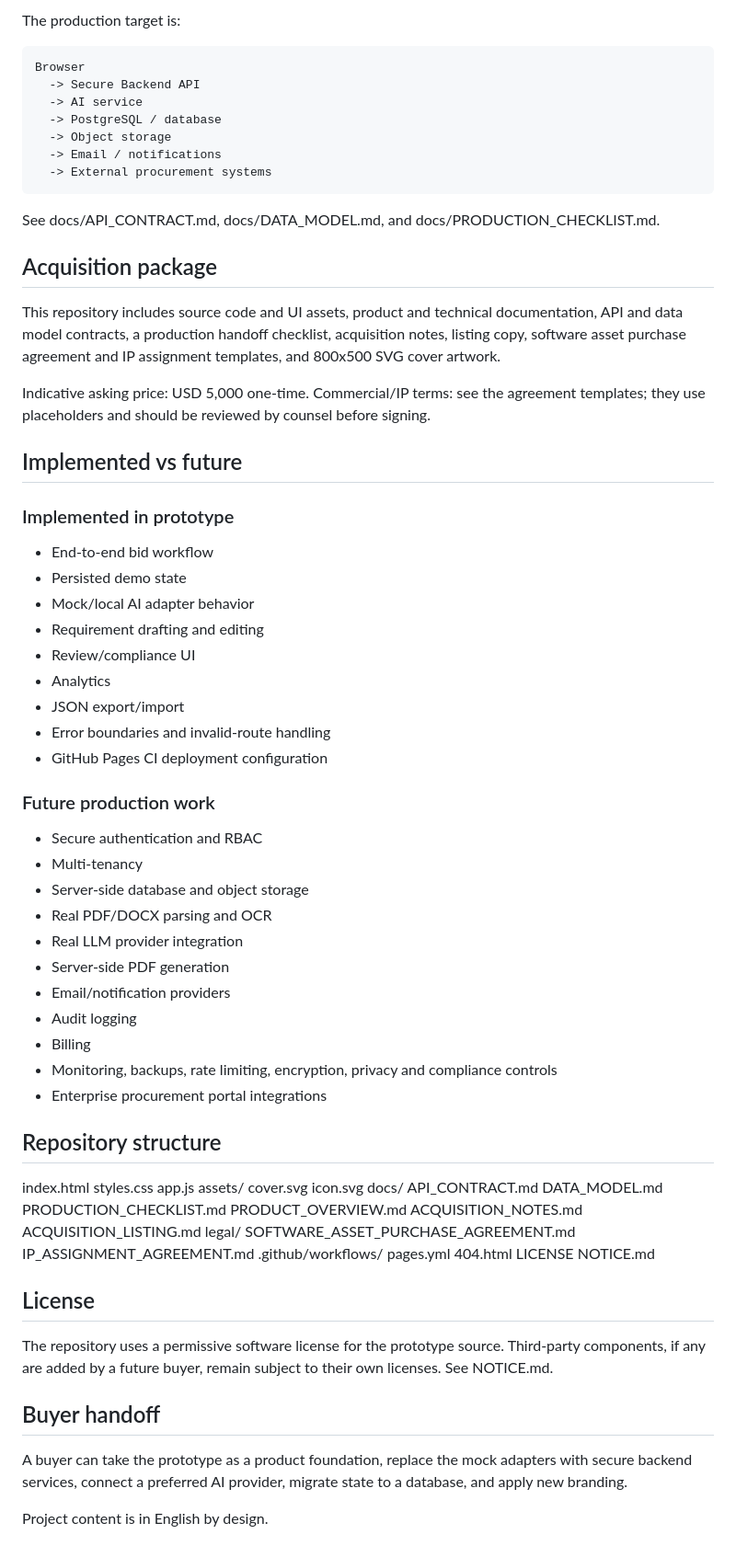
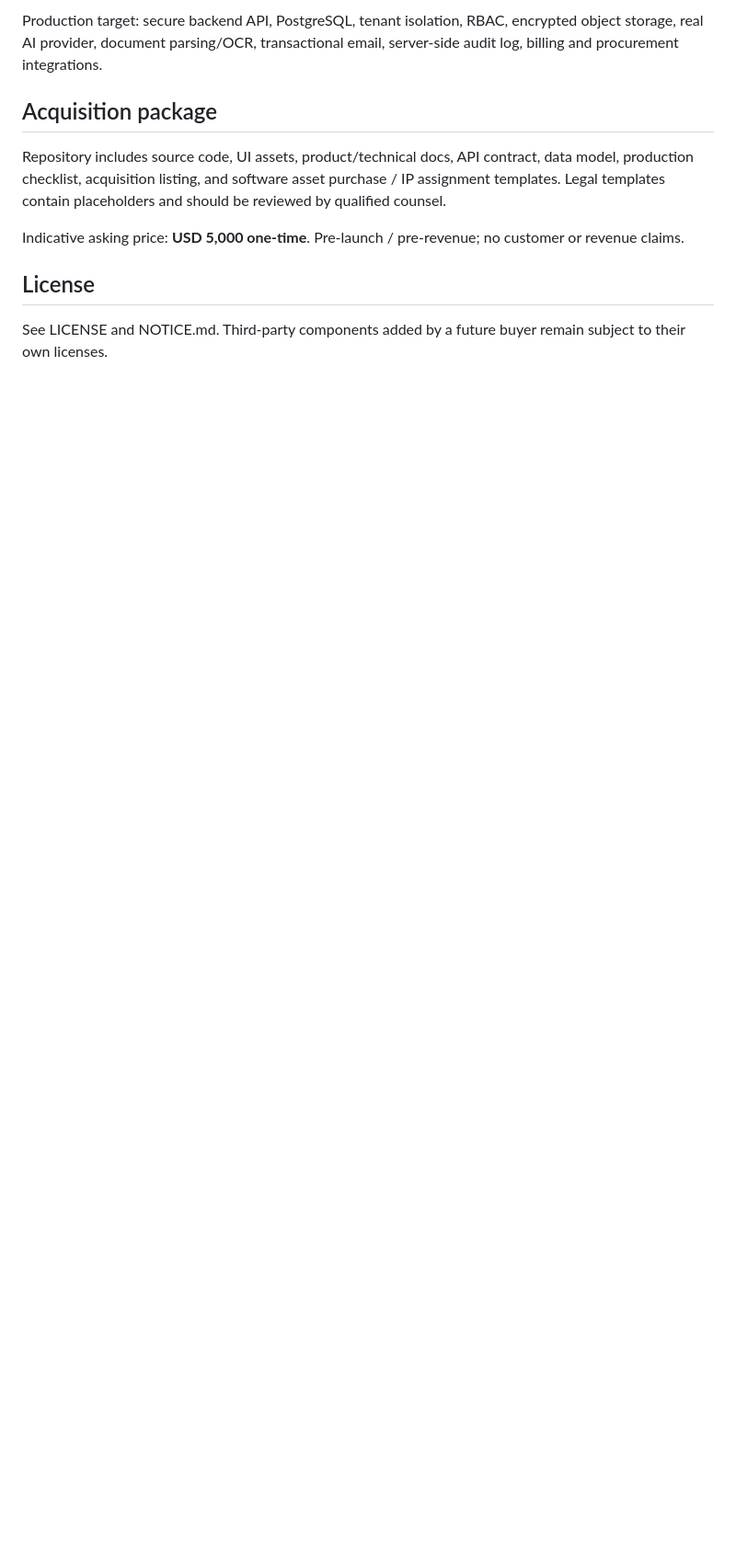
Before and after one commit to dmytri595-design/BidPilot, a Markdown page: README.md, the part around one of its changes. Shown at 92% size. Rendered like a GitHub page; blank space fills up the shorter version.

```diff
--- a/README.md
+++ b/README.md
@@ -63,82 +67,13 @@ Browser SPA
 ~~~
 
-The production target is:
-
-~~~text
-Browser
-  -> Secure Backend API
-  -> AI service
-  -> PostgreSQL / database
-  -> Object storage
-  -> Email / notifications
-  -> External procurement systems
-~~~
-
-See docs/API_CONTRACT.md, docs/DATA_MODEL.md, and docs/PRODUCTION_CHECKLIST.md.
+Production target: secure backend API, PostgreSQL, tenant isolation, RBAC, encrypted object storage, real AI provider, document parsing/OCR, transactional email, server-side audit log, billing and procurement integrations.
 
 ## Acquisition package
 
-This repository includes source code and UI assets, product and technical documentation, API and data model contracts, a production handoff checklist, acquisition notes, listing copy, software asset purchase agreement and IP assignment templates, and 800x500 SVG cover artwork.
+Repository includes source code, UI assets, product/technical docs, API contract, data model, production checklist, acquisition listing, and software asset purchase / IP assignment templates. Legal templates contain placeholders and should be reviewed by qualified counsel.
 
-Indicative asking price: USD 5,000 one-time.
-Commercial/IP terms: see the agreement templates; they use placeholders and should be reviewed by counsel before signing.
-
-## Implemented vs future
-
-### Implemented in prototype
-- End-to-end bid workflow
-- Persisted demo state
-- Mock/local AI adapter behavior
-- Requirement drafting and editing
-- Review/compliance UI
-- Analytics
-- JSON export/import
-- Error boundaries and invalid-route handling
-- GitHub Pages CI deployment configuration
-
-### Future production work
-- Secure authentication and RBAC
-- Multi-tenancy
-- Server-side database and object storage
-- Real PDF/DOCX parsing and OCR
-- Real LLM provider integration
-- Server-side PDF generation
-- Email/notification providers
-- Audit logging
-- Billing
-- Monitoring, backups, rate limiting, encryption, privacy and compliance controls
-- Enterprise procurement portal integrations
-
-## Repository structure
-
-index.html
-styles.css
-app.js
-assets/
-  cover.svg
-  icon.svg
-docs/
-  API_CONTRACT.md
-  DATA_MODEL.md
-  PRODUCTION_CHECKLIST.md
-  PRODUCT_OVERVIEW.md
-  ACQUISITION_NOTES.md
-  ACQUISITION_LISTING.md
-legal/
-  SOFTWARE_ASSET_PURCHASE_AGREEMENT.md
-  IP_ASSIGNMENT_AGREEMENT.md
-.github/workflows/
-  pages.yml
-404.html
-LICENSE
-NOTICE.md
+Indicative asking price: **USD 5,000 one-time**. Pre-launch / pre-revenue; no customer or revenue claims.
 
 ## License
 
-The repository uses a permissive software license for the prototype source. Third-party components, if any are added by a future buyer, remain subject to their own licenses. See NOTICE.md.
-
-## Buyer handoff
-
-A buyer can take the prototype as a product foundation, replace the mock adapters with secure backend services, connect a preferred AI provider, migrate state to a database, and apply new branding.
-
-Project content is in English by design.
+See LICENSE and NOTICE.md. Third-party components added by a future buyer remain subject to their own licenses.
```
Also changed, not shown: other parts of README.md (+43 -39 lines).
